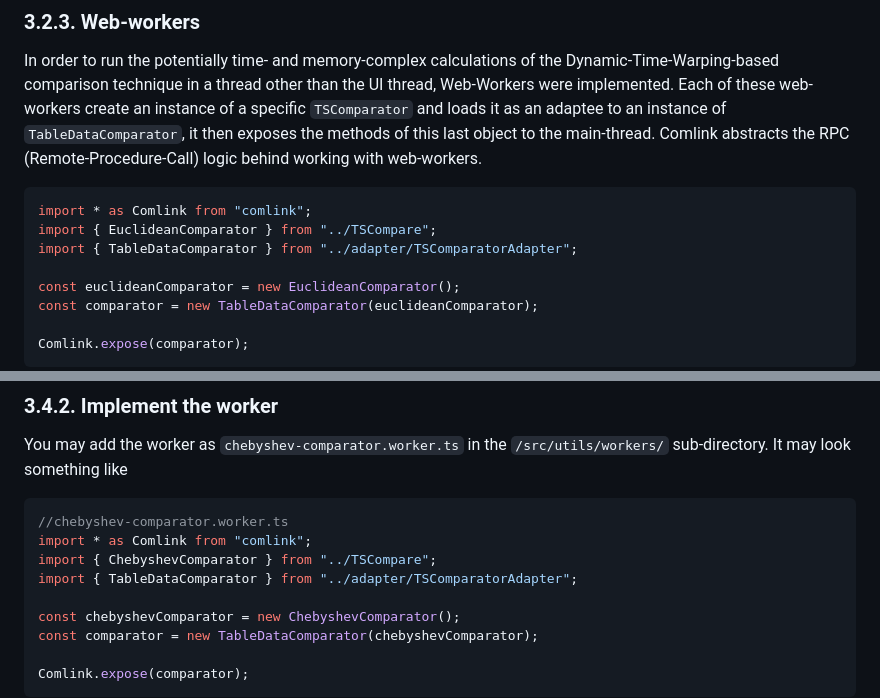
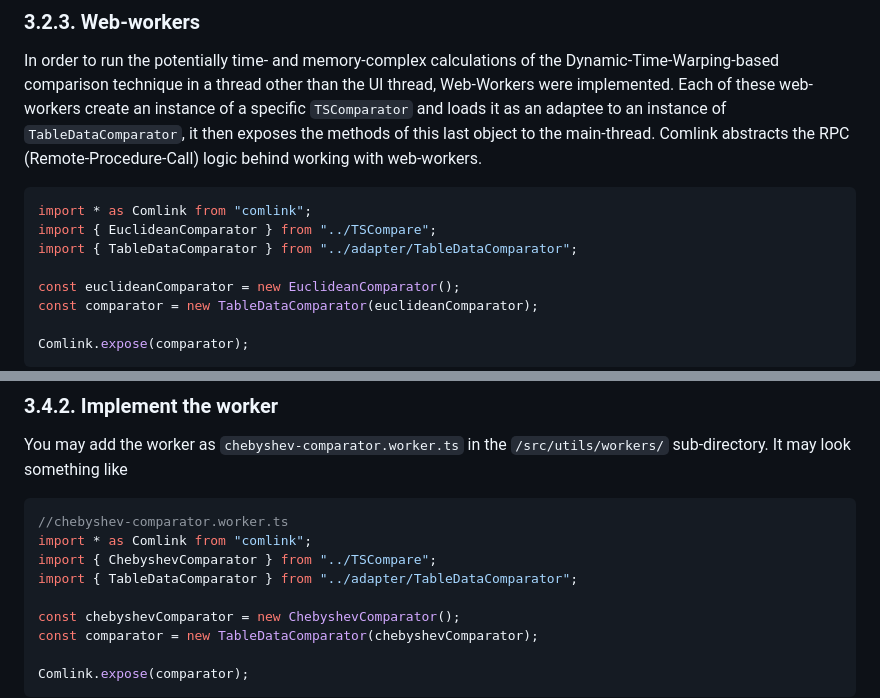
Before and after one commit to FacundoAlvarado9/EudypTS, a Markdown page: README.md, 2 parts joined by grey strips. GitHub-like rendering.

Commit message:
Minor changes in README

````diff
--- a/README.md
+++ b/README.md
@@ -275,7 +275,7 @@ In order to run the potentially time- and memory-complex calculations of the Dyn
 ```ts
 import * as Comlink from "comlink";
 import { EuclideanComparator } from "../TSCompare";
-import { TableDataComparator } from "../adapter/TSComparatorAdapter";
+import { TableDataComparator } from "../adapter/TableDataComparator";
 
 const euclideanComparator = new EuclideanComparator();
 const comparator = new TableDataComparator(euclideanComparator);
@@ -374,7 +374,7 @@ You may add the worker as ``chebyshev-comparator.worker.ts`` in the ``/src/utils
 //chebyshev-comparator.worker.ts
 import * as Comlink from "comlink";
 import { ChebyshevComparator } from "../TSCompare";
-import { TableDataComparator } from "../adapter/TSComparatorAdapter";
+import { TableDataComparator } from "../adapter/TableDataComparator";
 
 const chebyshevComparator = new ChebyshevComparator();
 const comparator = new TableDataComparator(chebyshevComparator);
````
